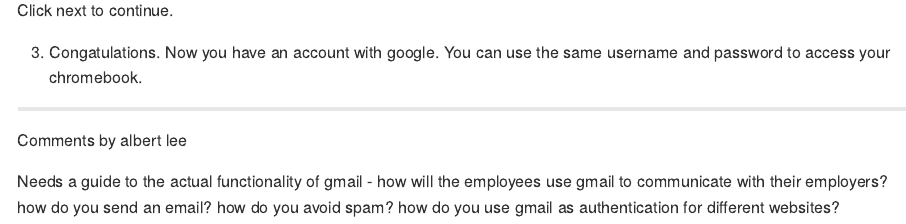
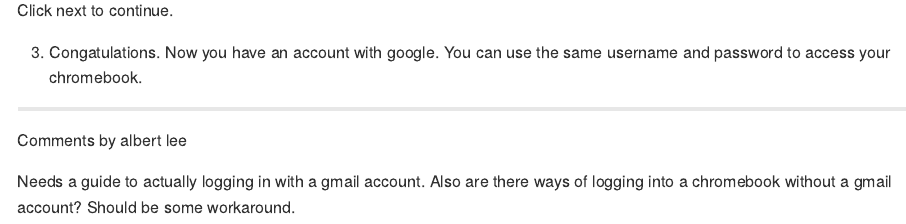
Before and after one commit to chromebookdatascience/lecture_notes, an R Markdown document (intro_and_setup/getting_logged_in.Rmd): the page in a window 1100 px wide, from 900 px down. Rendered offline with R 4.5, knitr and Pandoc, with nearby package versions.

Commit message:
Update getting_logged_in.Rmd

```diff
--- a/intro_and_setup/getting_logged_in.Rmd
+++ b/intro_and_setup/getting_logged_in.Rmd
@@ -34,4 +34,4 @@
 ---------------------------------------------------------------------------------------------------------------------------
 Comments by albert lee
 
-Needs a guide to the actual functionality of gmail - how will the employees use gmail to communicate with their employers? how do you send an email? how do you avoid spam? how do you use gmail as authentication for different websites?
+Needs a guide to actually logging in with a gmail account. Also are there ways of logging into a chromebook without a gmail account? Should be some workaround.
```
